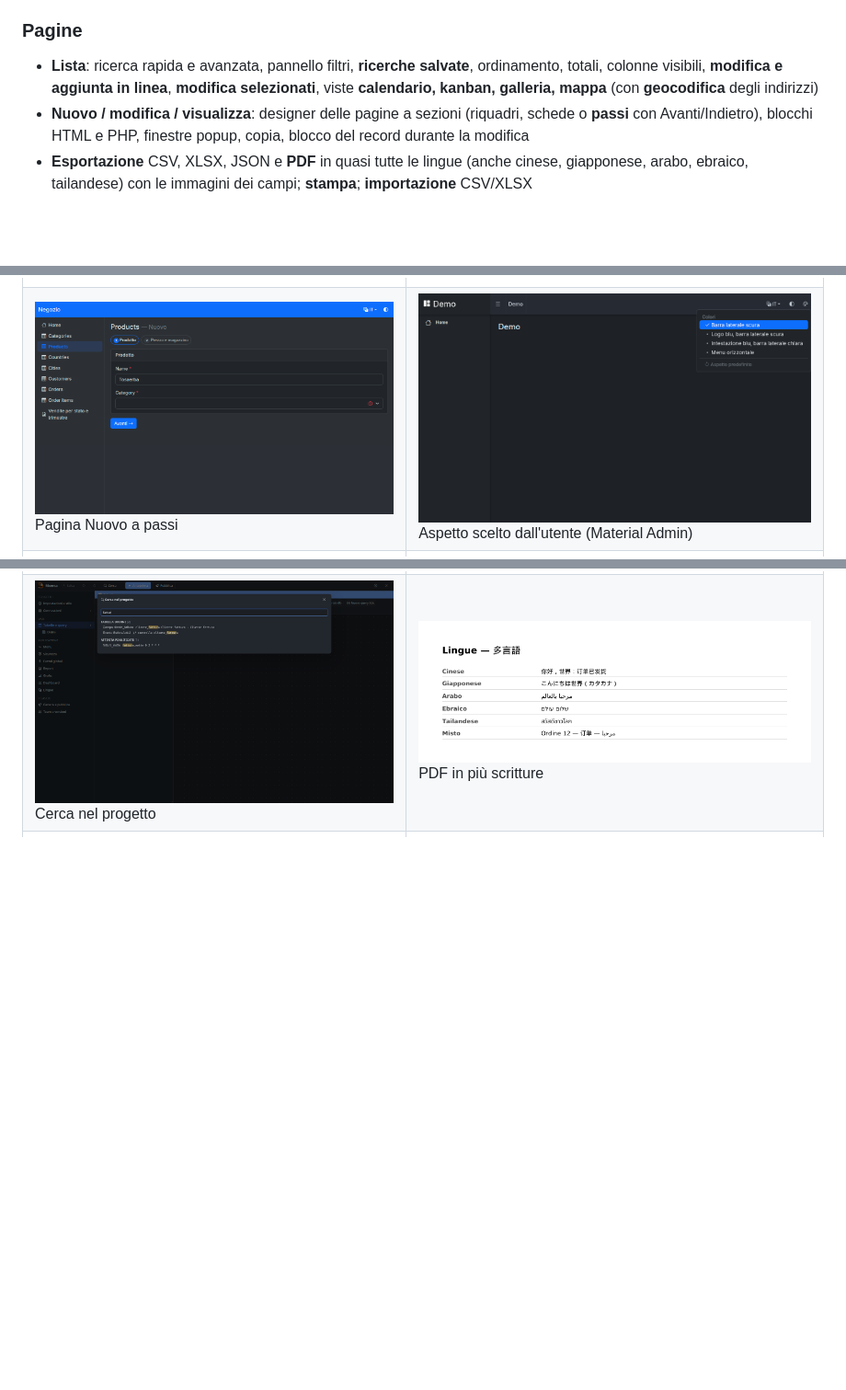
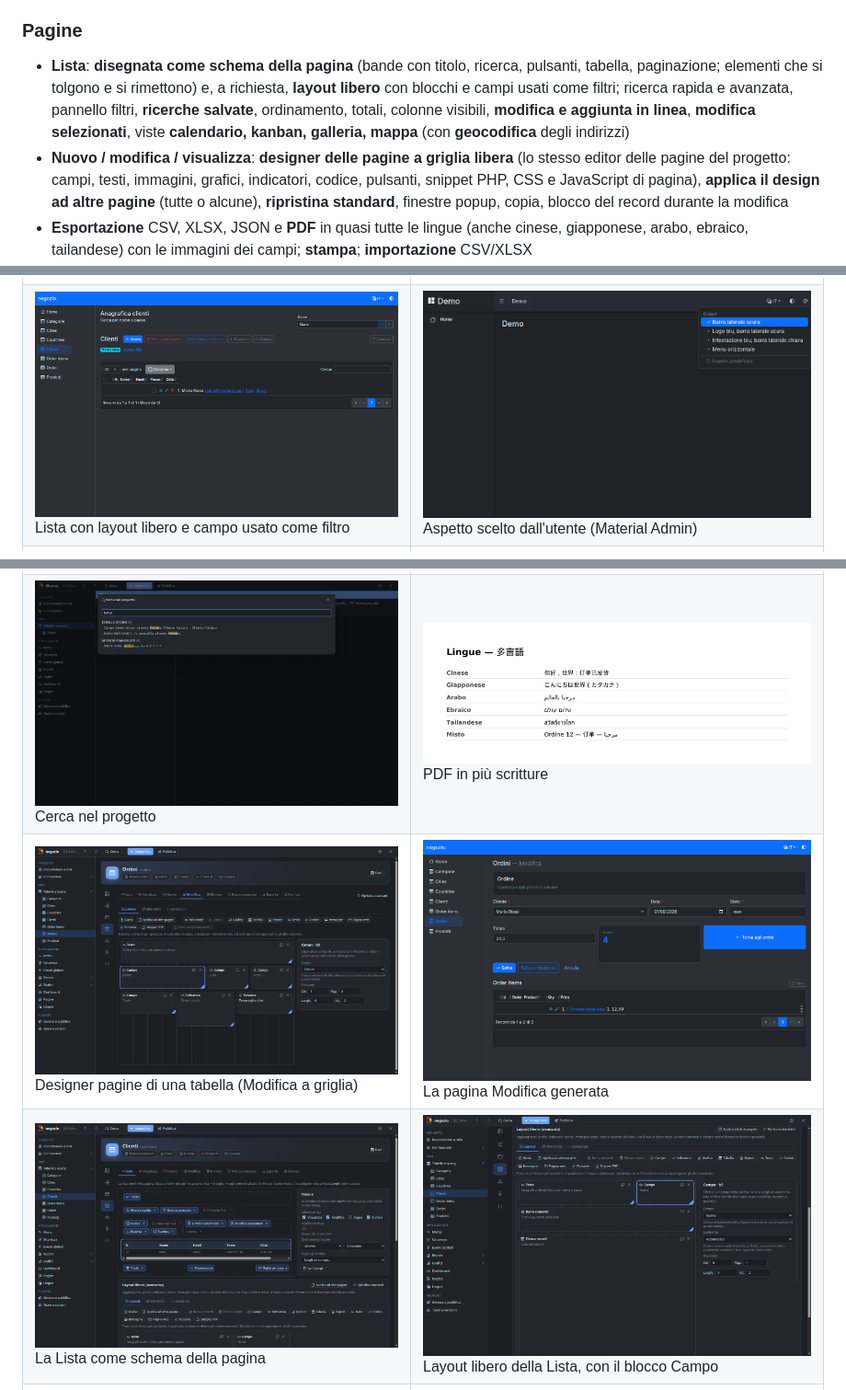
Before and after one commit to mbulloni/MiB-Crude, a Markdown page: README.md, 3 parts joined by grey strips. Shown at 92% size. Rendered like a GitHub page; pictures changed too: docs/screenshots/app-lista-filtro.png (added), docs/screenshots/app-modifica-griglia.png (added), docs/screenshots/designer-lista-libera.png (added); blank space fills up the shorter version.

Commit message:
Docs: new screenshots (table page designer, list schema, list filter), field block hints (v0.19.1)
Co-Authored-By: Claude Sonnet 5.5 <noreply@anthropic.com>

```diff
--- a/README.md
+++ b/README.md
@@ -23,8 +23,8 @@ Documentazione completa:
 
 ### Pagine
 
-- **Lista**: ricerca rapida e avanzata, pannello filtri, **ricerche salvate**, ordinamento, totali, colonne visibili, **modifica e aggiunta in linea**, **modifica selezionati**, viste **calendario, kanban, galleria, mappa** (con **geocodifica** degli indirizzi)
-- **Nuovo / modifica / visualizza**: designer delle pagine a sezioni (riquadri, schede o **passi** con Avanti/Indietro), blocchi HTML e PHP, finestre popup, copia, blocco del record durante la modifica
+- **Lista**: **disegnata come schema della pagina** (bande con titolo, ricerca, pulsanti, tabella, paginazione; elementi che si tolgono e si rimettono) e, a richiesta, **layout libero** con blocchi e campi usati come filtri; ricerca rapida e avanzata, pannello filtri, **ricerche salvate**, ordinamento, totali, colonne visibili, **modifica e aggiunta in linea**, **modifica selezionati**, viste **calendario, kanban, galleria, mappa** (con **geocodifica** degli indirizzi)
+- **Nuovo / modifica / visualizza**: **designer delle pagine a griglia libera** (lo stesso editor delle pagine del progetto: campi, testi, immagini, grafici, indicatori, codice, pulsanti, snippet PHP, CSS e JavaScript di pagina), **applica il design ad altre pagine** (tutte o alcune), **ripristina standard**, finestre popup, copia, blocco del record durante la modifica
 - **Esportazione** CSV, XLSX, JSON e **PDF** in quasi tutte le lingue (anche cinese, giapponese, arabo, ebraico, tailandese) con le immagini dei campi; **stampa**; **importazione** CSV/XLSX
 - **Report** con raggruppamenti e totali, report **a campi incrociati (crosstab)**; **grafici** Apache ECharts con clic che apre la lista filtrata; **dashboard e pagine libere** (griglia drag & drop con indicatori, campi, grafici, tabelle, report, testi, immagini, pulsanti, codice HTML/JS e CSS/JavaScript di pagina, wizard di creazione, guida a passi e copia del layout su altre pagine); **Report & Chart Builder** per gli utenti
 - **API REST** per tabella con chiave API e descrizione **OpenAPI**
@@ -63,9 +63,11 @@ Documentazione completa:
 | | |
 |---|---|
 | ![Report crosstab](docs/screenshots/app-crosstab.png) Report a campi incrociati | ![Aggiunta in linea](docs/screenshots/app-inline-add.png) Aggiunta in linea |
-| ![Pagina a passi](docs/screenshots/app-steps.png) Pagina Nuovo a passi | ![Aspetto scelto dall'utente](docs/screenshots/app-theme-customizer.png) Aspetto scelto dall'utente (Material Admin) |
+| ![Lista con filtro](docs/screenshots/app-lista-filtro.png) Lista con layout libero e campo usato come filtro | ![Aspetto scelto dall'utente](docs/screenshots/app-theme-customizer.png) Aspetto scelto dall'utente (Material Admin) |
 | ![Cruscotto Equation](docs/screenshots/app-equation.png) Cruscotto con il tema Equation | ![Cruscotto Equation scuro](docs/screenshots/app-equation-dark.png) Lo stesso in modalità scura |
 | ![Cerca nel progetto](docs/screenshots/designer-search.png) Cerca nel progetto | ![PDF multilingue](docs/screenshots/pdf-lingue.png) PDF in più scritture |
+| ![Designer pagine di una tabella](docs/screenshots/designer-tabella-modifica.png) Designer pagine di una tabella (Modifica a griglia) | ![Pagina Modifica generata](docs/screenshots/app-modifica-griglia.png) La pagina Modifica generata |
+| ![Lista come schema](docs/screenshots/designer-lista-schema.png) La Lista come schema della pagina | ![Lista layout libero](docs/screenshots/designer-lista-libera.png) Layout libero della Lista, con il blocco Campo |
 | ![Editor pagine](docs/screenshots/designer-pagine.png) Editor di pagine e dashboard a griglia libera | ![Pagina libera](docs/screenshots/app-pagina-libera.png) La pagina generata (codice, indicatori, campo, pulsante, grafico, tabella) |
 
 ## Importazione di progetti .phpr
```
Also changed, not shown: docs/GUIDA.md (+3 -0 lines), docs/ROADMAP.md (+1 -1 lines), 3 other files.
